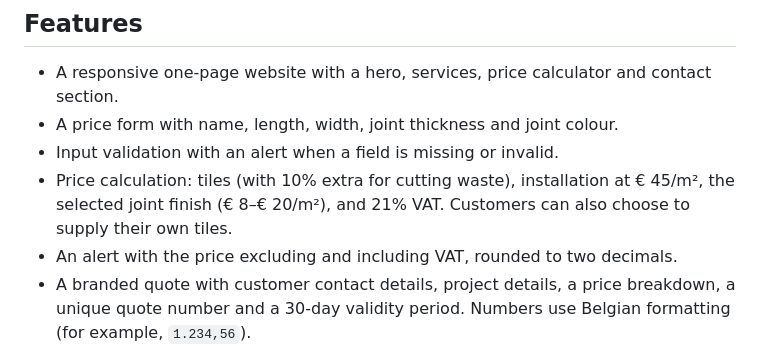
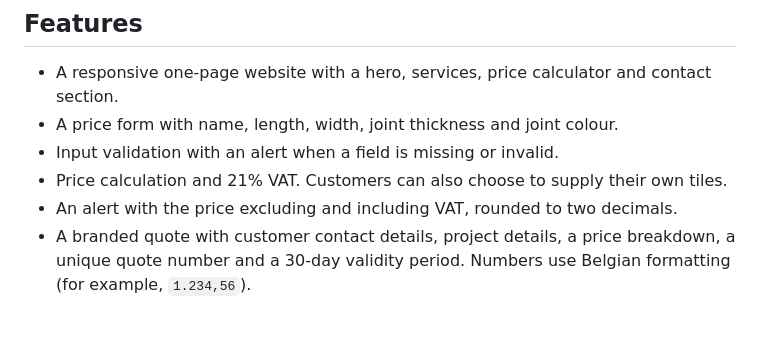
Before and after one commit to Wesley-dev-tech/Flooring_price_calculator, a Markdown page: README.md, the part around the change. Rendered like a GitHub page; blank space fills up the shorter version.

Commit message:
Update README to simplify price calculation details
Removed specific details about price calculation from the README.

```diff
--- a/README.md
+++ b/README.md
@@ -31,7 +31,7 @@ The layout was free to choose, but had to use Bootstrap, Bootstrap Grid, Flexbox
 - A responsive one-page website with a hero, services, price calculator and contact section.
 - A price form with name, length, width, joint thickness and joint colour.
 - Input validation with an alert when a field is missing or invalid.
-- Price calculation: tiles (with 10% extra for cutting waste), installation at € 45/m², the selected joint finish (€ 8–€ 20/m²), and 21% VAT. Customers can also choose to supply their own tiles.
+- Price calculation and 21% VAT. Customers can also choose to supply their own tiles.
 - An alert with the price excluding and including VAT, rounded to two decimals.
 - A branded quote with customer contact details, project details, a price breakdown, a unique quote number and a 30-day validity period. Numbers use Belgian formatting (for example, `1.234,56`).
 - A "Download als PDF" button that generates and downloads an A4 PDF quote using jsPDF.
```
